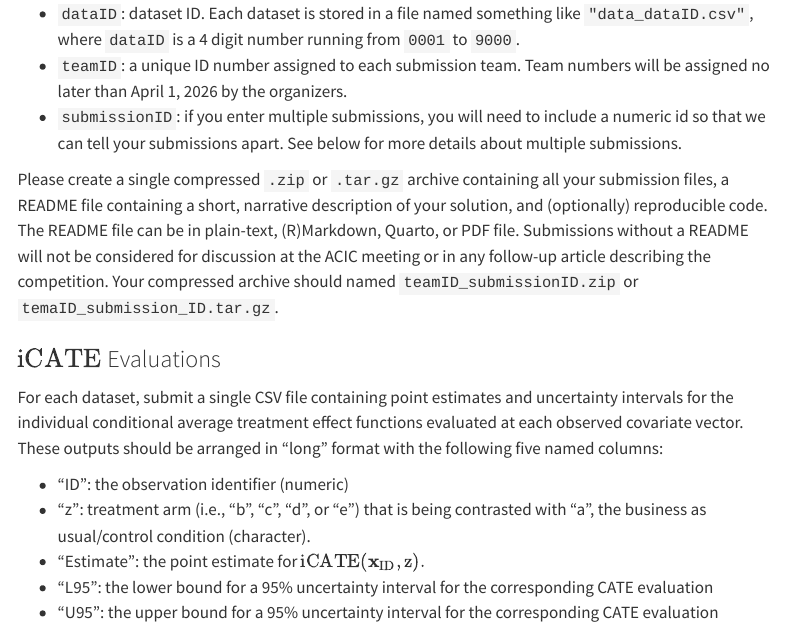
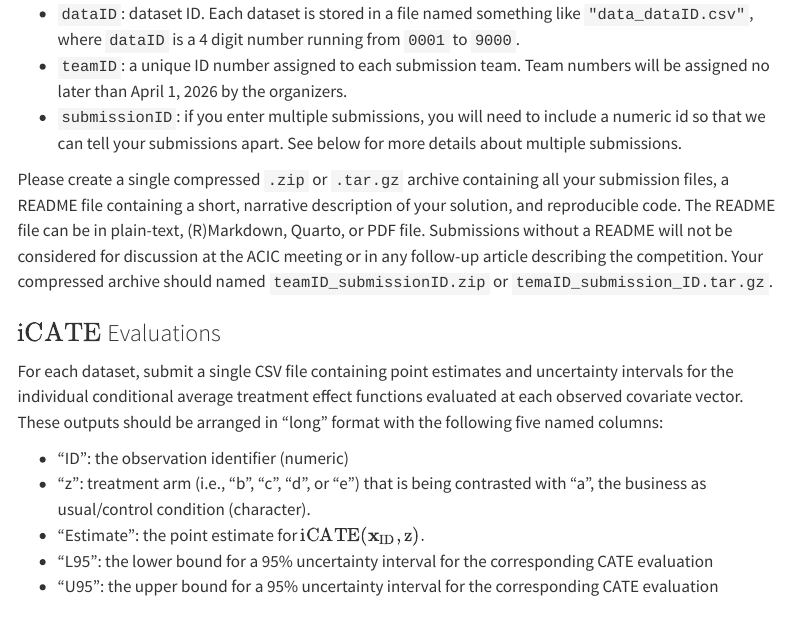
Before and after one commit to acic2026datachallenge/acic2026datachallenge.github.io, a Quarto document (index.qmd): the page in a window 1100 px wide, from 2270 px down. Rendered offline with R 4.5, knitr and Pandoc in place of Quarto, with nearby package versions; menus at the side of the page are left out.

Commit message:
Make code required

```diff
--- a/index.qmd
+++ b/index.qmd
@@ -91,7 +91,7 @@ For all estimands and datasets, you will need to include the following informati
   * `submissionID`: if you enter multiple submissions, you will need to include a numeric id so that we can tell your submissions apart. See below for more details about multiple submissions.
 
 
-Please create a single compressed `.zip` or `.tar.gz` archive containing all your submission files, a README file containing a short, narrative description of your solution, and (optionally) reproducible code.
+Please create a single compressed `.zip` or `.tar.gz` archive containing all your submission files, a README file containing a short, narrative description of your solution, and reproducible code.
 The README file can be in plain-text, (R)Markdown, Quarto, or PDF file.
 Submissions without a README will not be considered for discussion at the ACIC meeting or in any follow-up article describing the competition.
 Your compressed archive should named `teamID_submissionID.zip` or `temaID_submission_ID.tar.gz`.
```
Also changed, not shown: docs/search.json, 1 other file.
